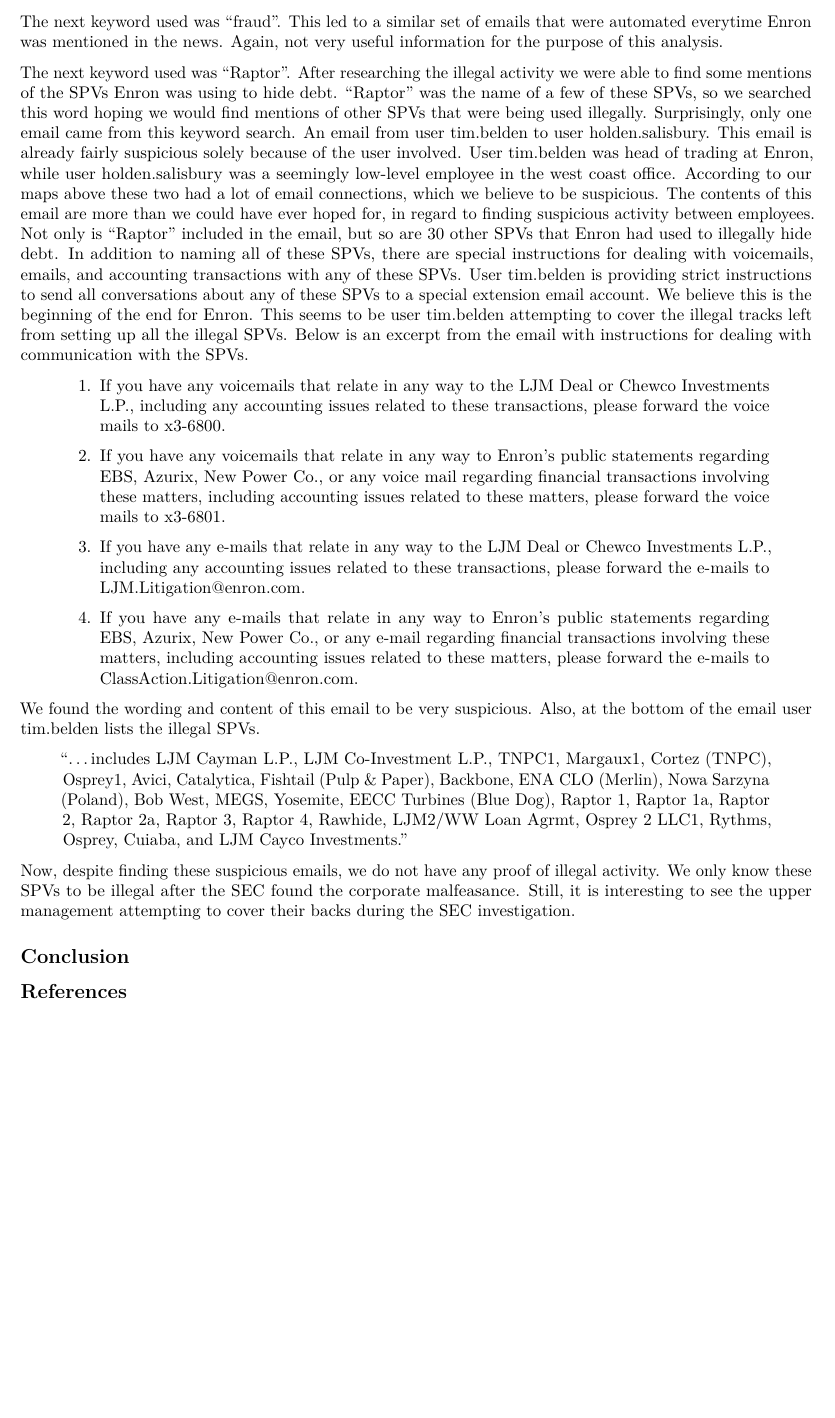
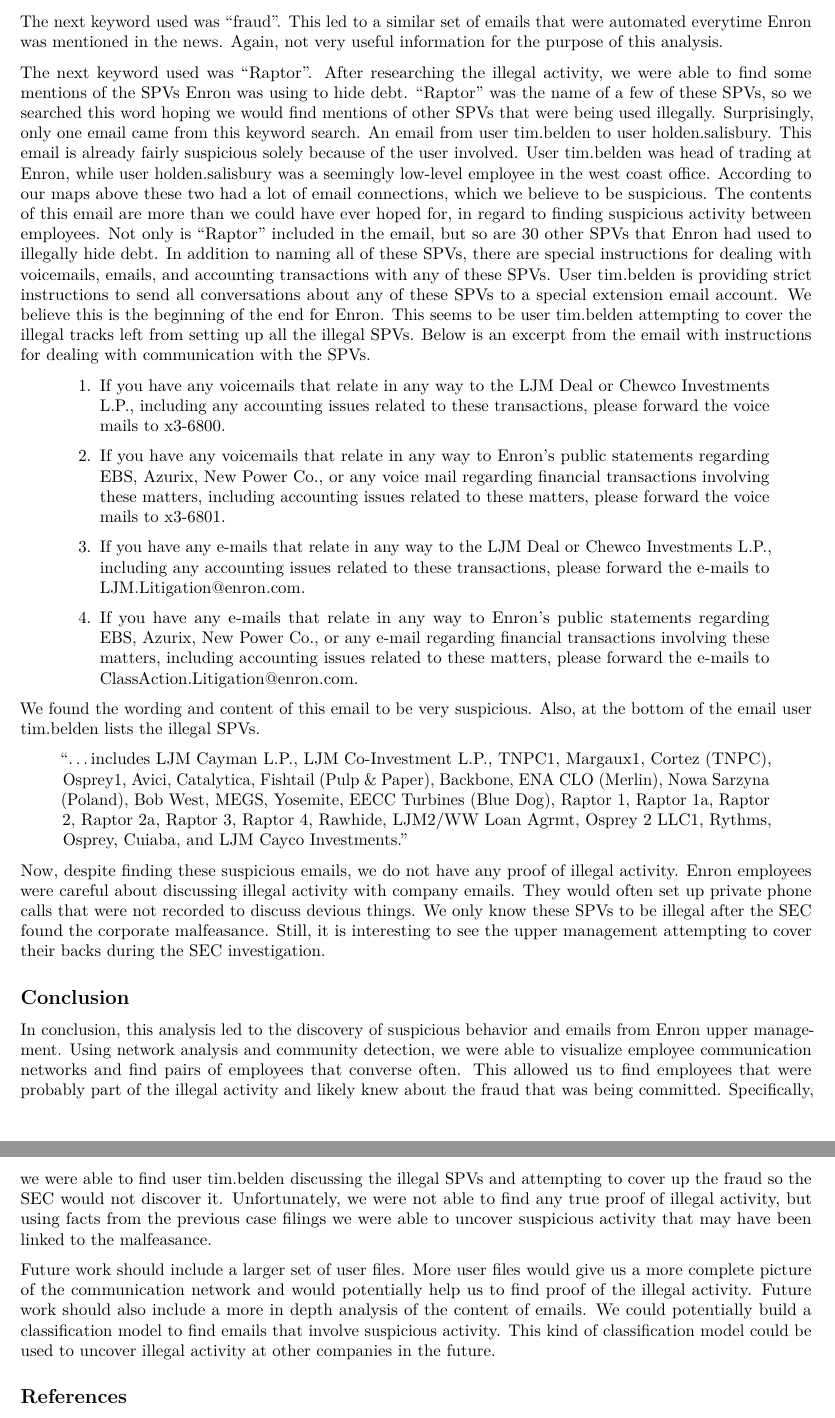
Before and after one commit to mattymo18/Enron_Email_Analysis, an R Markdown document (Analysis.Rmd): part of page 5 of 5 before the commit and two parts of pages 5 and 6 of 6 after it, the two joined at a grey line, cut so that both start at the same text, the shorter picture padded with empty space. Rendered offline with R 4.5, knitr and Pandoc, then LaTeX, with nearby package versions.

Commit message:
Final analysis push

```diff
--- a/Analysis.Rmd
+++ b/Analysis.Rmd
@@ -48,7 +48,7 @@
 
 The next keyword used was “fraud”. This led to a similar set of emails that were automated everytime Enron was mentioned in the news. Again, not very useful information for the purpose of this analysis.
 
-The next keyword used was “Raptor”. After researching the illegal activity we were able to find some mentions of the SPVs Enron was using to hide debt. “Raptor” was the name of a few of these SPVs, so we searched this word hoping we would find mentions of other SPVs that were being used illegally. Surprisingly, only one email came from this keyword search. An email from user tim.belden to user holden.salisbury. This email is already fairly suspicious solely because of the user involved. User tim.belden was head of trading at Enron, while user holden.salisbury was a seemingly low-level employee in the west coast office. According to our maps above these two had a lot of email connections, which we believe to be suspicious. The contents of this email are more than we could have ever hoped for, in regard to finding suspicious activity between employees. Not only is “Raptor” included in the email, but so are 30 other SPVs that Enron had used to illegally hide debt. In addition to naming all of these SPVs, there are special instructions for dealing with voicemails, emails, and accounting transactions with any of these SPVs. User tim.belden is providing strict instructions to send all conversations about any of these SPVs to a special extension email account. We believe this is the beginning of the end for Enron. This seems to be user tim.belden attempting to cover the illegal tracks left from setting up all the illegal SPVs. Below is an excerpt from the email with instructions for dealing with communication with the SPVs.
+The next keyword used was “Raptor”. After researching the illegal activity, we were able to find some mentions of the SPVs Enron was using to hide debt. “Raptor” was the name of a few of these SPVs, so we searched this word hoping we would find mentions of other SPVs that were being used illegally. Surprisingly, only one email came from this keyword search. An email from user tim.belden to user holden.salisbury. This email is already fairly suspicious solely because of the user involved. User tim.belden was head of trading at Enron, while user holden.salisbury was a seemingly low-level employee in the west coast office. According to our maps above these two had a lot of email connections, which we believe to be suspicious. The contents of this email are more than we could have ever hoped for, in regard to finding suspicious activity between employees. Not only is “Raptor” included in the email, but so are 30 other SPVs that Enron had used to illegally hide debt. In addition to naming all of these SPVs, there are special instructions for dealing with voicemails, emails, and accounting transactions with any of these SPVs. User tim.belden is providing strict instructions to send all conversations about any of these SPVs to a special extension email account. We believe this is the beginning of the end for Enron. This seems to be user tim.belden attempting to cover the illegal tracks left from setting up all the illegal SPVs. Below is an excerpt from the email with instructions for dealing with communication with the SPVs.
 
 > 1. If you have any voicemails that relate in any way to the LJM Deal or Chewco Investments L.P., including any accounting issues related to these transactions, please forward the voice mails to x3-6800.
 
@@ -62,10 +62,15 @@
 
 > “...includes LJM Cayman L.P., LJM Co-Investment L.P., TNPC1, Margaux1, Cortez (TNPC), Osprey1, Avici, Catalytica, Fishtail (Pulp & Paper), Backbone, ENA CLO (Merlin), Nowa Sarzyna (Poland), Bob West, MEGS, Yosemite, EECC Turbines (Blue Dog), Raptor 1, Raptor 1a, Raptor 2, Raptor 2a, Raptor 3, Raptor 4, Rawhide, LJM2/WW Loan Agrmt, Osprey 2 LLC1, Rythms, Osprey, Cuiaba, and LJM Cayco Investments.”
 
-Now, despite finding these suspicious emails, we do not have any proof of illegal activity. We only know these SPVs to be illegal after the SEC found the corporate malfeasance. Still, it is interesting to see the upper management attempting to cover their backs during the SEC investigation.
+Now, despite finding these suspicious emails, we do not have any proof of illegal activity. Enron employees were careful about discussing illegal activity with company emails. They would often set up private phone calls that were not recorded to discuss devious things. We only know these SPVs to be illegal after the SEC found the corporate malfeasance. Still, it is interesting to see the upper management attempting to cover their backs during the SEC investigation.
 
 Conclusion
--------
+----------
+In conclusion, this analysis led to the discovery of suspicious behavior and emails from Enron upper management. Using network analysis and community detection, we were able to visualize employee communication networks and find pairs of employees that converse often. This allowed us to find employees that were probably part of the illegal activity and likely knew about the fraud that was being committed. Specifically, we were able to find user tim.belden discussing the illegal SPVs and attempting to cover up the fraud so the SEC would not discover it. Unfortunately, we were not able to find any true proof of illegal activity, but using facts from the previous case filings we were able to uncover suspicious activity that may have been linked to the malfeasance.
+
+Future work should include a larger set of user files. More user files would give us a more complete picture of the communication network and would potentially help us to find proof of the illegal activity. Future work should also include a more in depth analysis of the content of emails. We could potentially build a classification model to find emails that involve suspicious activity. This kind of classification model could be used to uncover illegal activity at other companies in the future.
+
+
 
 References
 ----------
```
Also changed, not shown: Analysis.Rmd (2 more changed lines).
